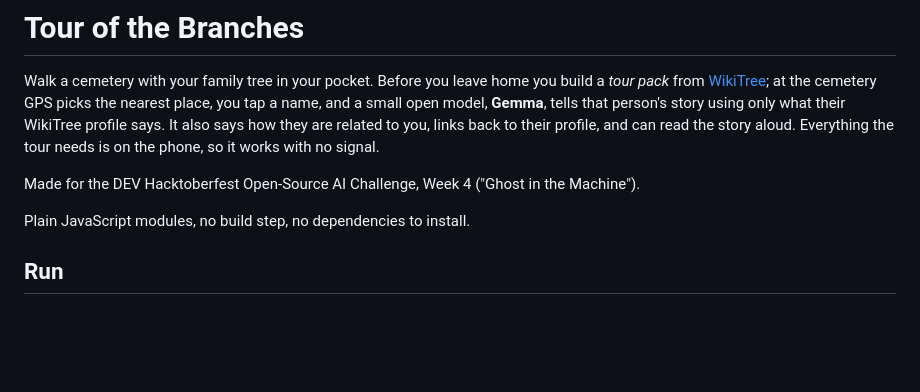
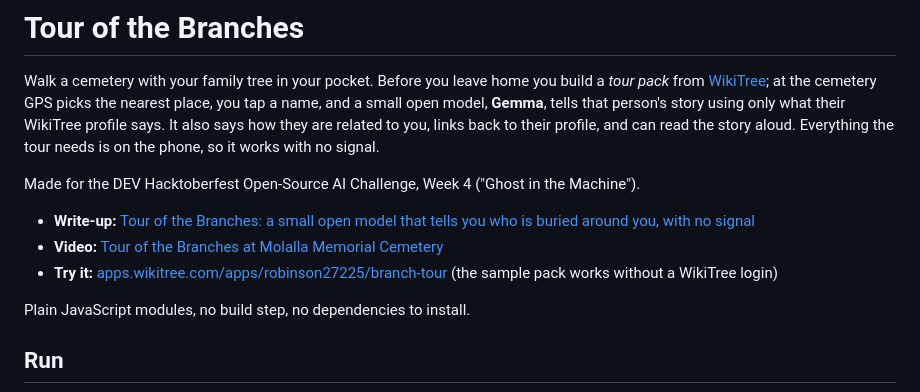
Before and after one commit to robinson27225/branch-tour, a Markdown page: README.md, the part around the change. Drawn GitHub-style; blank space fills up the shorter version.

Commit message:
README: link the DEV write-up, the video and the live app
Co-Authored-By: Claude Sonnet 5.5 <noreply@anthropic.com>
Claude-Session: https://claude.ai/code/session_01QAx6PTp4MGsVZKhBsJwh9U

```diff
--- a/README.md
+++ b/README.md
@@ -3,6 +3,10 @@
 Walk a cemetery with your family tree in your pocket. Before you leave home you build a *tour pack* from [WikiTree](https://www.wikitree.com); at the cemetery GPS picks the nearest place, you tap a name, and a small open model, **Gemma**, tells that person's story using only what their WikiTree profile says. It also says how they are related to you, links back to their profile, and can read the story aloud. Everything the tour needs is on the phone, so it works with no signal.
 
 Made for the DEV Hacktoberfest Open-Source AI Challenge, Week 4 ("Ghost in the Machine").
+
+- **Write-up:** [Tour of the Branches: a small open model that tells you who is buried around you, with no signal](https://dev.to/robinson27225/tour-of-the-branches-a-small-open-model-that-tells-you-who-is-buried-around-you-with-no-signal-17kc)
+- **Video:** [Tour of the Branches at Molalla Memorial Cemetery](https://www.youtube.com/watch?v=Ymun_k_yljU)
+- **Try it:** [apps.wikitree.com/apps/robinson27225/branch-tour](https://apps.wikitree.com/apps/robinson27225/branch-tour/index.html) (the sample pack works without a WikiTree login)
 
 Plain JavaScript modules, no build step, no dependencies to install.
 
```
